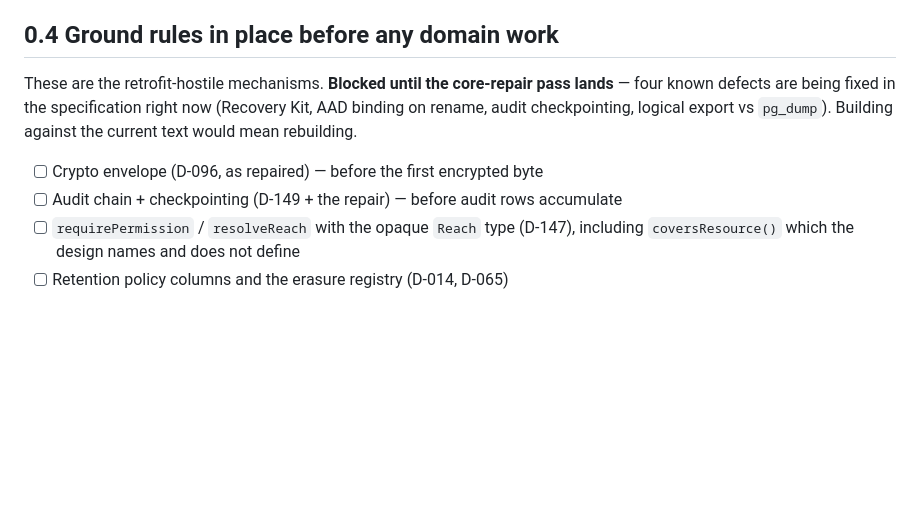
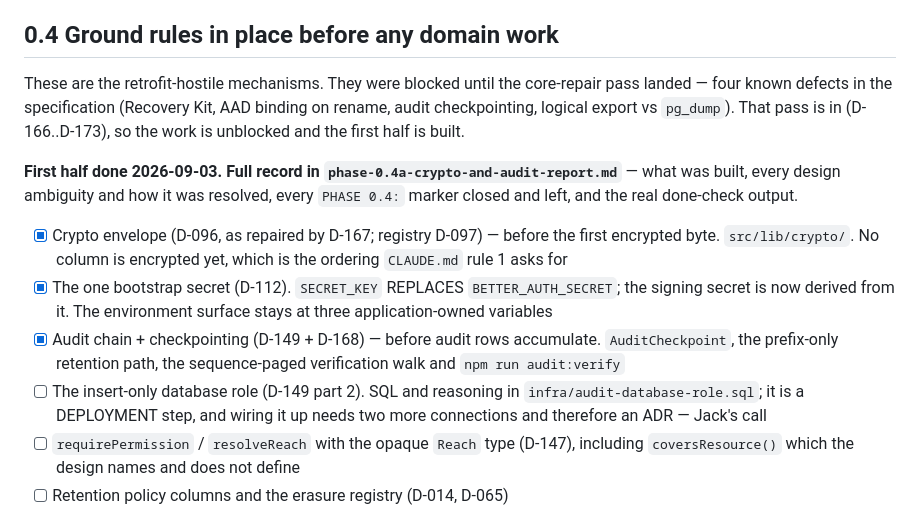
Before and after one commit to Jackldam/SplashTrack, a Markdown page: docs/build/phase-0-foundation.md, the part around the change. Rendered like a GitHub page; blank space fills up the shorter version.

```diff
--- a/docs/build/phase-0-foundation.md
+++ b/docs/build/phase-0-foundation.md
@@ -106,14 +106,29 @@ was removed, what was kept and why, the greps proving the absence, every new
 
 ## 0.4 Ground rules in place before any domain work
 
-These are the retrofit-hostile mechanisms. **Blocked until the core-repair pass
-lands** — four known defects are being fixed in the specification right now
-(Recovery Kit, AAD binding on rename, audit checkpointing, logical export vs
-`pg_dump`). Building against the current text would mean rebuilding.
+These are the retrofit-hostile mechanisms. They were blocked until the
+core-repair pass landed — four known defects in the specification (Recovery Kit,
+AAD binding on rename, audit checkpointing, logical export vs `pg_dump`).
+That pass is in (D-166..D-173), so the work is unblocked and the first half is
+built.
 
-- [ ] Crypto envelope (D-096, as repaired) — before the first encrypted byte
-- [ ] Audit chain + checkpointing (D-149 + the repair) — before audit rows
-      accumulate
+**First half done 2026-09-03. Full record in
+`phase-0.4a-crypto-and-audit-report.md`** — what was built, every design
+ambiguity and how it was resolved, every `PHASE 0.4:` marker closed and left,
+and the real done-check output.
+
+- [x] Crypto envelope (D-096, as repaired by D-167; registry D-097) — before the
+      first encrypted byte. `src/lib/crypto/`. No column is encrypted yet, which
+      is the ordering `CLAUDE.md` rule 1 asks for
+- [x] The one bootstrap secret (D-112). `SECRET_KEY` REPLACES
+      `BETTER_AUTH_SECRET`; the signing secret is now derived from it. The
+      environment surface stays at three application-owned variables
+- [x] Audit chain + checkpointing (D-149 + D-168) — before audit rows
+      accumulate. `AuditCheckpoint`, the prefix-only retention path, the
+      sequence-paged verification walk and `npm run audit:verify`
+- [ ] The insert-only database role (D-149 part 2). SQL and reasoning in
+      `infra/audit-database-role.sql`; it is a DEPLOYMENT step, and wiring it up
+      needs two more connections and therefore an ADR — Jack's call
 - [ ] `requirePermission` / `resolveReach` with the opaque `Reach` type
       (D-147), including `coversResource()` which the design names and does not
       define
```
Also changed, not shown: docs/build/phase-0.4a-crypto-and-audit-report.md (added, +490 -0 lines).
